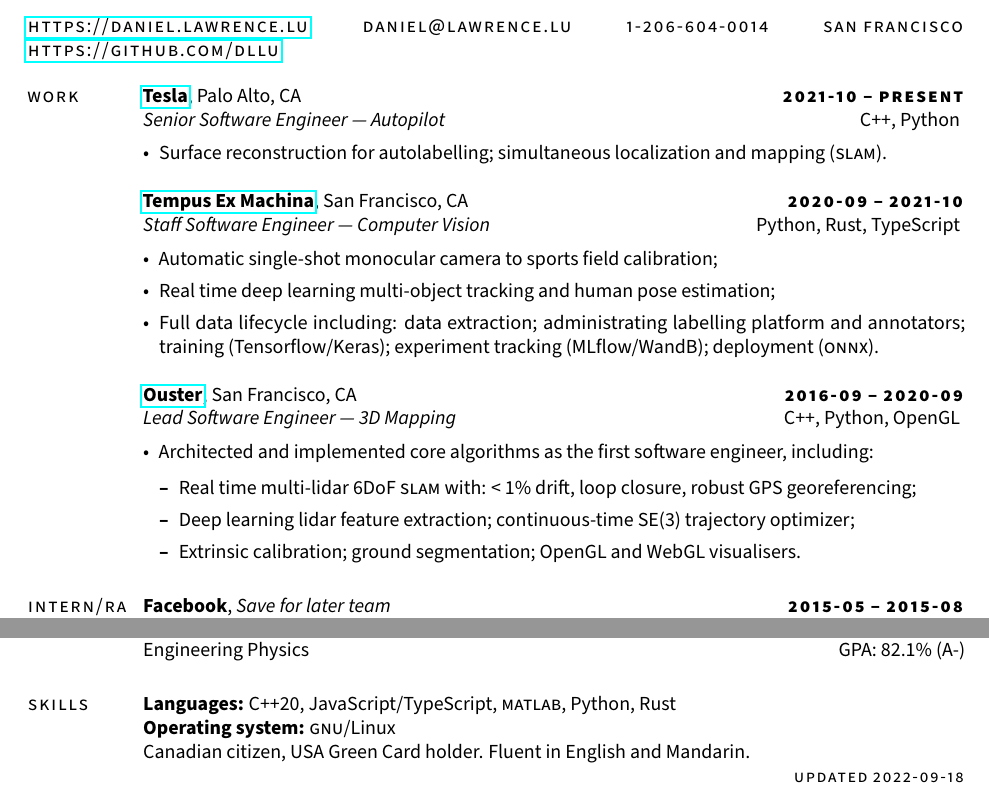
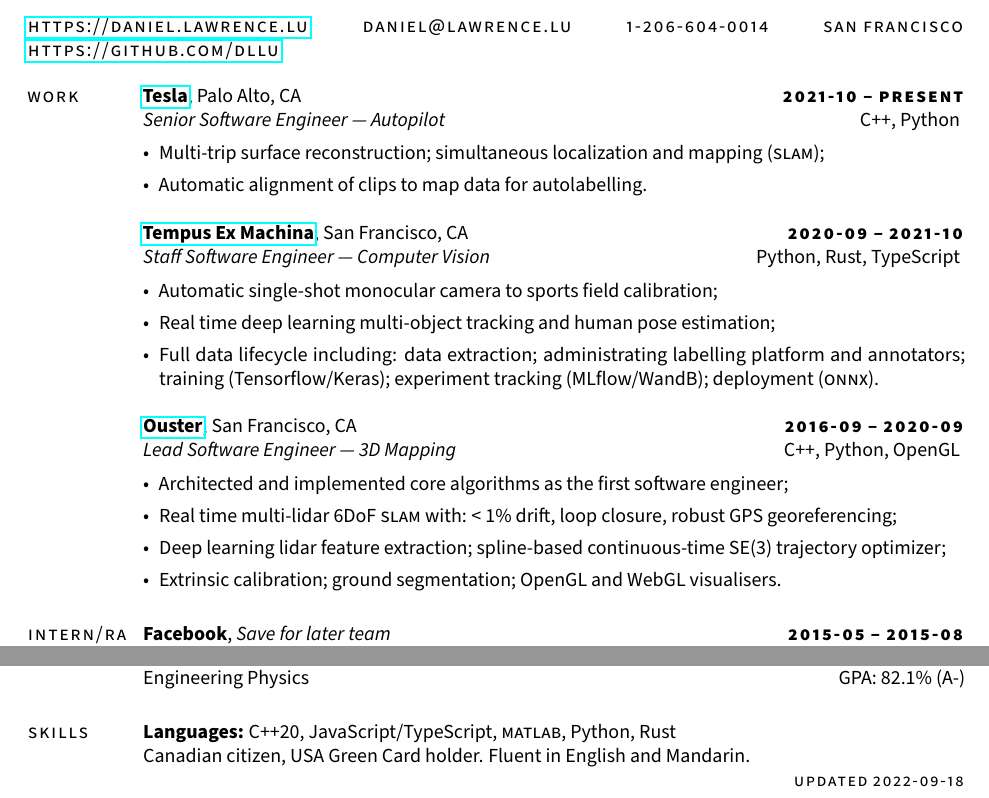
Before and after one commit to dllu/resume, a LaTeX CV (resume.tex): two parts of the page, joined at a grey line, cut so that both start at the same text. Compiled offline with pdfLaTeX.

Commit message:
Update resume.tex

```diff
--- a/resume.tex
+++ b/resume.tex
@@ -33,11 +33,12 @@
 \begin{document}
 \begin{resume}
 \section{\sc \lsstyle work}
-    \href{https://tesla.com}{\textbf{Tesla}}, Palo Alto, CA\hfill \textsc{\bfseries\lsstyle 2021-10 -- present}\\
+    \href{https://tesla.com/ai}{\textbf{Tesla}}, Palo Alto, CA\hfill \textsc{\bfseries\lsstyle 2021-10 -- present}\\
     \textit{Senior Software Engineer --- Autopilot}\hfill C++, Python
     \vspace{0.5em}
     \begin{itemize}
-        \item Surface reconstruction for autolabelling; simultaneous localization and mapping (\textsc{slam}).
+        \item Multi-trip surface reconstruction; simultaneous localization and mapping (\textsc{slam});
+        \item Automatic alignment of clips to map data for autolabelling.
     \end{itemize}
 
     \href{https://tempus-ex.com}{\textbf{Tempus Ex Machina}}, San Francisco, CA\hfill \textsc{\bfseries\lsstyle 2020-09 -- 2021-10}\\
@@ -49,16 +50,14 @@
         \item Full data lifecycle including: data extraction; administrating labelling platform and annotators; training (Tensorflow/Keras); experiment tracking (MLflow/WandB); deployment (\textsc{onnx}).
     \end{itemize}
 
-    \href{https://ouster.io}{\textbf{Ouster}}, San Francisco, CA\hfill \textsc{\bfseries\lsstyle 2016-09 -- 2020-09}\\
+    \href{https://ouster.com}{\textbf{Ouster}}, San Francisco, CA\hfill \textsc{\bfseries\lsstyle 2016-09 -- 2020-09}\\
     \textit{Lead Software Engineer --- 3D Mapping}\hfill C++, Python, OpenGL
     \vspace{0.5em}
     \begin{itemize}
-        \item Architected and implemented core algorithms as the first software engineer, including:
-        \begin{itemize}
-            \item Real time multi-lidar 6DoF \textsc{slam} with: < 1\% drift, loop closure, robust GPS georeferencing;
-            \item Deep learning lidar feature extraction; continuous-time SE(3) trajectory optimizer;
-            \item Extrinsic calibration; ground segmentation; OpenGL and WebGL visualisers.
-        \end{itemize}
+        \item Architected and implemented core algorithms as the first software engineer;
+        \item Real time multi-lidar 6DoF \textsc{slam} with: < 1\% drift, loop closure, robust GPS georeferencing;
+        \item Deep learning lidar feature extraction; spline-based continuous-time SE(3) trajectory optimizer;
+        \item Extrinsic calibration; ground segmentation; OpenGL and WebGL visualisers.
     \end{itemize}
 \section{\sc \lsstyle intern/ra}
     \textbf{Facebook}, \textit{Save for later team}\hfill \textsc{\bfseries\lsstyle 2015-05 -- 2015-08}\\
@@ -80,14 +79,13 @@
     \textbf{Carnegie Mellon University}, Master of Science in Robotics \hfill \textsc{\bfseries\lsstyle 2014-08 -- 2016-08}\\
     Robotics Institute, Advisor: George Kantor\hfill GPA: 3.76\\
     Thesis: \textit{Vision-Enhanced Lidar Odometry and Mapping}\vspace{3pt}\\
-    %\vspace{5pt}\\
     \textbf{University of British Columbia}, Bachelor of Applied Science \hfill \textsc{\bfseries\lsstyle 2008-09 -- 2014-05}\\
     Engineering Physics\hfill GPA: 82.1\% (A-)%\vspace{3pt}\\
 \section{\sc \lsstyle skills}
     \textbf{Languages:}
     C++20, JavaScript/TypeScript, \textsc{matlab}, Python, Rust \\
     %\textbf{CAD:} Rhinoceros 3D, Solidworks \\
-    \textbf{Operating system:} \textsc{gnu}/Linux\\
+    %\textbf{Operating system:} \textsc{gnu}/Linux\\
     Canadian citizen, USA Green Card holder. Fluent in English and Mandarin.\\
 \end{resume}
 \begin{minipage}[t]{\textwidth}
```
